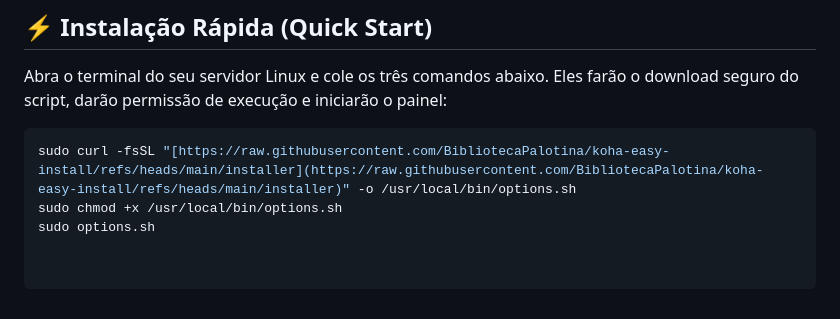
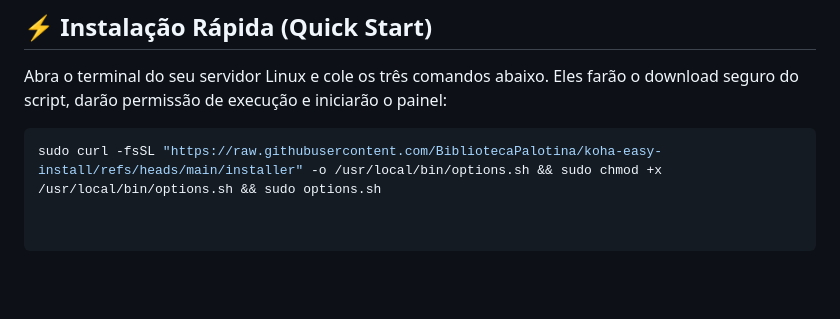
Before and after one commit to BibliotecaPalotina/koha-easy-install, a Markdown page: README.md, the part around the change. GitHub-like rendering; blank space fills up the shorter version.

````diff
--- a/README.md
+++ b/README.md
@@ -41,6 +41,4 @@ O sistema opera através do comando `sudo options.sh` e oferece mais de 20 ferra
 Abra o terminal do seu servidor Linux e cole os três comandos abaixo. Eles farão o download seguro do script, darão permissão de execução e iniciarão o painel:
 
 ```bash
-sudo curl -fsSL "[https://raw.githubusercontent.com/BibliotecaPalotina/koha-easy-install/refs/heads/main/installer](https://raw.githubusercontent.com/BibliotecaPalotina/koha-easy-install/refs/heads/main/installer)" -o /usr/local/bin/options.sh
-sudo chmod +x /usr/local/bin/options.sh
-sudo options.sh
+sudo curl -fsSL "https://raw.githubusercontent.com/BibliotecaPalotina/koha-easy-install/refs/heads/main/installer" -o /usr/local/bin/options.sh && sudo chmod +x /usr/local/bin/options.sh && sudo options.sh
````
